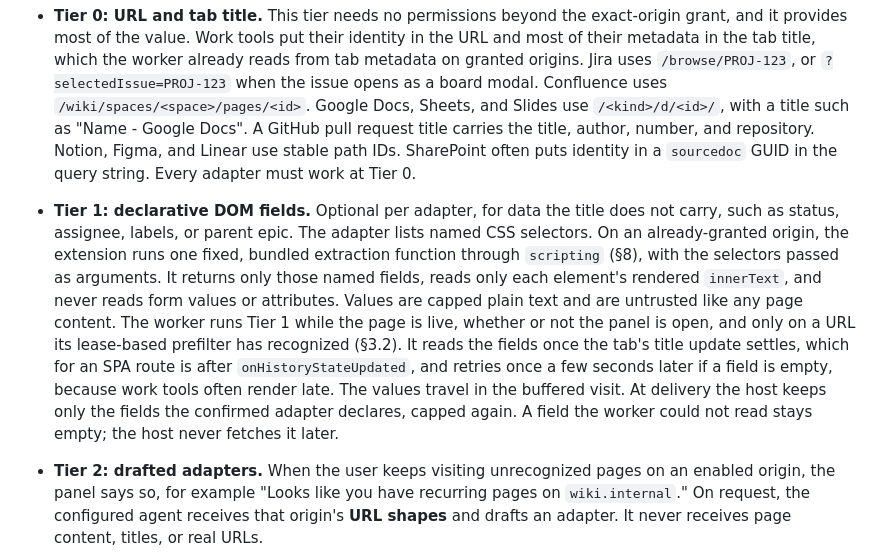
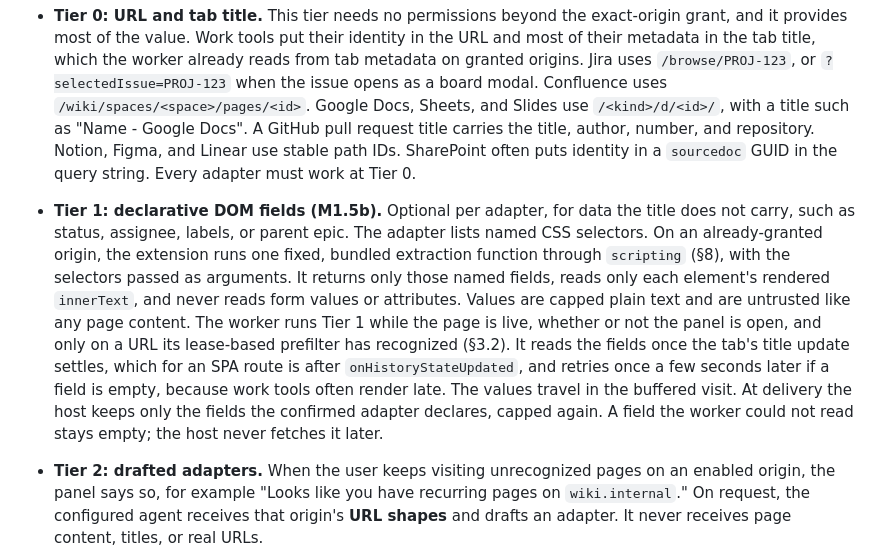
Before and after one commit to jrausercisco/rauser-browser, a Markdown page: DESIGN.md, the part around the change. GitHub-like rendering.

Commit message:
Design: tag Tier 1 as M1.5b
Co-Authored-By: Claude Opus 5.5 <noreply@anthropic.com>

```diff
--- a/DESIGN.md
+++ b/DESIGN.md
@@ -132,7 +132,7 @@ Artifact logging replaces M1's per-site automatic logging; the two do not run si
 **Recognition.** An adapter maps a URL on an enabled origin to an artifact type and canonical ID, for example "this URL is Jira issue `PROJ-123` in `acme.atlassian.net`." Adapters are config (§7.2) and are recognized in three tiers:
 
 - **Tier 0: URL and tab title.** This tier needs no permissions beyond the exact-origin grant, and it provides most of the value. Work tools put their identity in the URL and most of their metadata in the tab title, which the worker already reads from tab metadata on granted origins. Jira uses `/browse/PROJ-123`, or `?selectedIssue=PROJ-123` when the issue opens as a board modal. Confluence uses `/wiki/spaces/<space>/pages/<id>`. Google Docs, Sheets, and Slides use `/<kind>/d/<id>/`, with a title such as "Name - Google Docs". A GitHub pull request title carries the title, author, number, and repository. Notion, Figma, and Linear use stable path IDs. SharePoint often puts identity in a `sourcedoc` GUID in the query string. Every adapter must work at Tier 0.
-- **Tier 1: declarative DOM fields.** Optional per adapter, for data the title does not carry, such as status, assignee, labels, or parent epic. The adapter lists named CSS selectors. On an already-granted origin, the extension runs one fixed, bundled extraction function through `scripting` (§8), with the selectors passed as arguments. It returns only those named fields, reads only each element's rendered `innerText`, and never reads form values or attributes. Values are capped plain text and are untrusted like any page content. The worker runs Tier 1 while the page is live, whether or not the panel is open, and only on a URL its lease-based prefilter has recognized (§3.2). It reads the fields once the tab's title update settles, which for an SPA route is after `onHistoryStateUpdated`, and retries once a few seconds later if a field is empty, because work tools often render late. The values travel in the buffered visit. At delivery the host keeps only the fields the confirmed adapter declares, capped again. A field the worker could not read stays empty; the host never fetches it later.
+- **Tier 1: declarative DOM fields (M1.5b).** Optional per adapter, for data the title does not carry, such as status, assignee, labels, or parent epic. The adapter lists named CSS selectors. On an already-granted origin, the extension runs one fixed, bundled extraction function through `scripting` (§8), with the selectors passed as arguments. It returns only those named fields, reads only each element's rendered `innerText`, and never reads form values or attributes. Values are capped plain text and are untrusted like any page content. The worker runs Tier 1 while the page is live, whether or not the panel is open, and only on a URL its lease-based prefilter has recognized (§3.2). It reads the fields once the tab's title update settles, which for an SPA route is after `onHistoryStateUpdated`, and retries once a few seconds later if a field is empty, because work tools often render late. The values travel in the buffered visit. At delivery the host keeps only the fields the confirmed adapter declares, capped again. A field the worker could not read stays empty; the host never fetches it later.
 - **Tier 2: drafted adapters.** When the user keeps visiting unrecognized pages on an enabled origin, the panel says so, for example "Looks like you have recurring pages on `wiki.internal`." On request, the configured agent receives that origin's **URL shapes** and drafts an adapter. It never receives page content, titles, or real URLs.
 
   A shape is a URL path and query with every identifier and every piece of title-like text replaced by a typed placeholder, for example `/wiki/spaces/{slug}/pages/{num}/{slug}` or `/jira/software/projects/{key}/boards/{num}?selectedIssue={key}`. The worker builds the shape from the original URL before storing anything:
```
